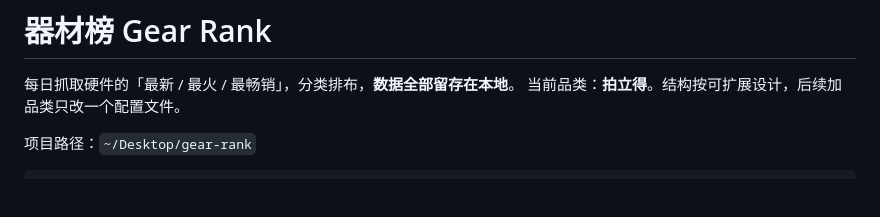
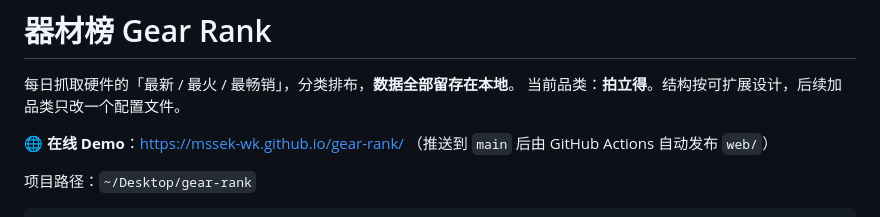
Before and after one commit to mssek-wk/gear-rank, a Markdown page: README.md, the part around the change. GitHub-like rendering; blank space fills up the shorter version.

Commit message:
docs: README 加上线 Demo 链接
Co-Authored-By: Claude Opus 4.8 <noreply@anthropic.com>

```diff
--- a/README.md
+++ b/README.md
@@ -2,6 +2,8 @@
 
 每日抓取硬件的「最新 / 最火 / 最畅销」，分类排布，**数据全部留存在本地**。
 当前品类：**拍立得**。结构按可扩展设计，后续加品类只改一个配置文件。
+
+🌐 **在线 Demo**：https://mssek-wk.github.io/gear-rank/ （推送到 `main` 后由 GitHub Actions 自动发布 `web/`）
 
 项目路径：`~/Desktop/gear-rank`
 
```
